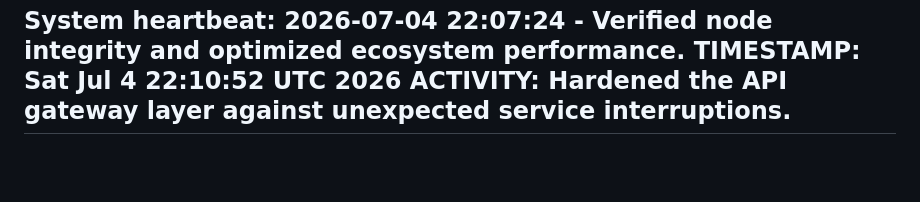
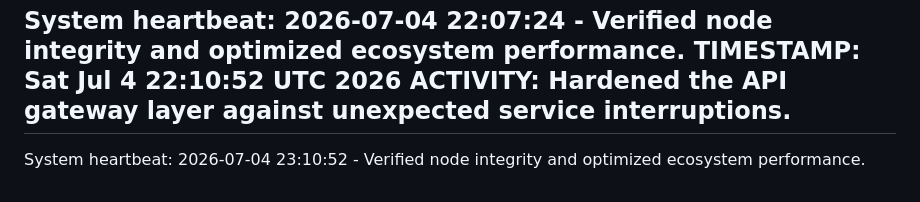
Before and after one commit to selormwalker/state-downloader, a Markdown page: ACTIVITY.md, the part around the change. Drawn GitHub-style; blank space fills up the shorter version.

Commit message:
chore: System maintenance and core ecosystem optimization [2026-07-04 23:10:52]

```diff
--- a/ACTIVITY.md
+++ b/ACTIVITY.md
@@ -2064,3 +2064,4 @@ System heartbeat: 2026-07-04 22:07:24 - Verified node integrity and optimized ec
 TIMESTAMP: Sat Jul  4 22:10:52 UTC 2026
 ACTIVITY: Hardened the API gateway layer against unexpected service interruptions.
 ---
+System heartbeat: 2026-07-04 23:10:52 - Verified node integrity and optimized ecosystem performance.
```
